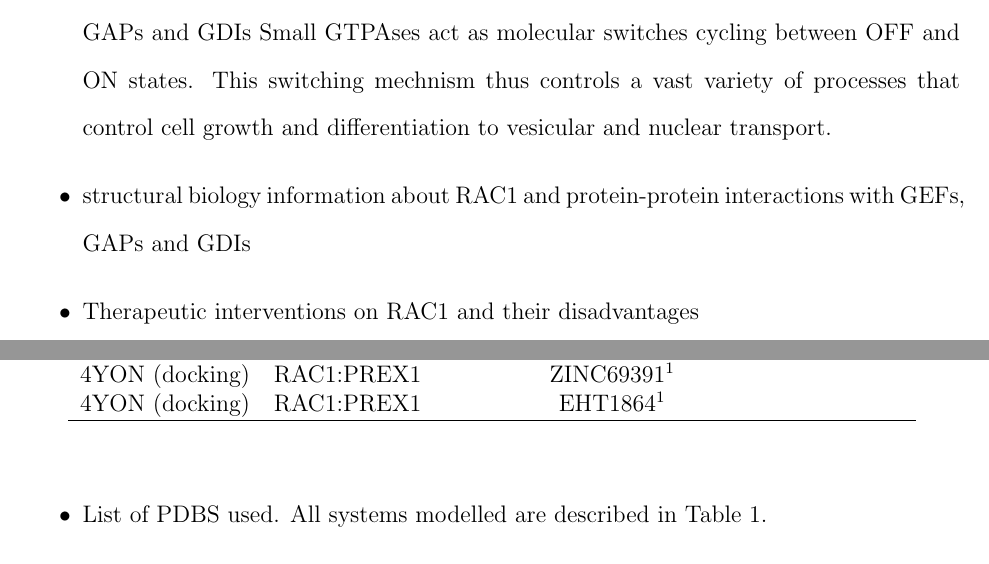
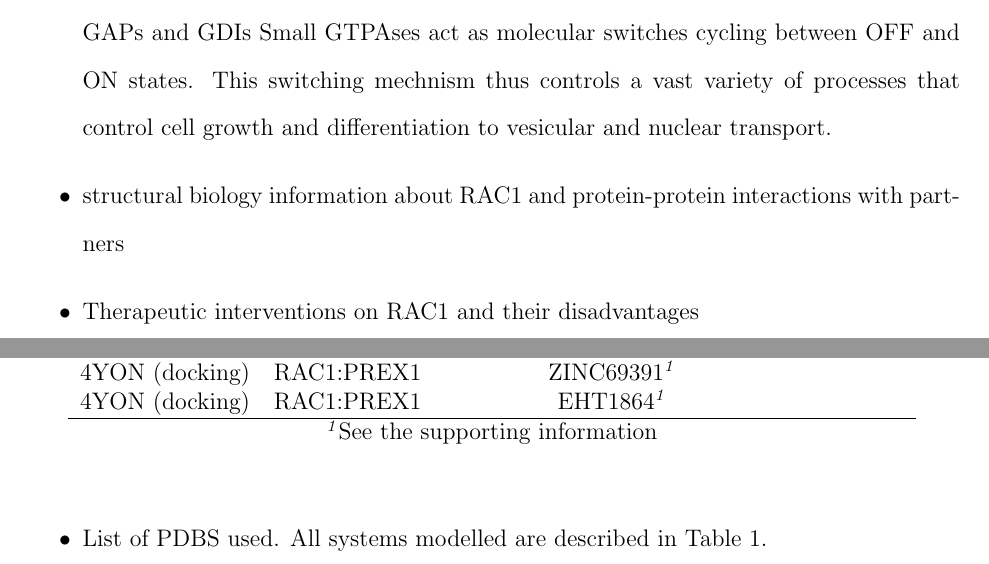
Before and after one commit to elvismartis/ORBIT-RAC1, a LaTeX paper (Cryptic Pocket Detection in RAC1.tex): two parts of page 2 of 12, joined at a grey line, cut so that both start at the same text. Compiled offline with pdfLaTeX.

Commit message:
edited for all errors and warnings

```diff
--- a/Cryptic Pocket Detection in RAC1.tex
+++ b/Cryptic Pocket Detection in RAC1.tex
@@ -3,8 +3,8 @@
 %% The document class accepts keyval options, which should include
 %% the target journal and optionally the manuscript type.
 %%%%%%%%%%%%%%%%%%%%%%%%%%%%%%%%%%%%%%%%%%%%%%%%%%%%%%%%%%%%%%%%%%%%%
-\documentclass[journal=jacsat,manuscript=article]{achemso}
-
+%\documentclass[journal=jacsat,manuscript=article]{achemso}
+\documentclass{achemso}
 %%%%%%%%%%%%%%%%%%%%%%%%%%%%%%%%%%%%%%%%%%%%%%%%%%%%%%%%%%%%%%%%%%%%%
 %% Place any additional packages needed here.  Only include packages
 %% which are essential, to avoid problems later. Do NOT use any
@@ -12,7 +12,7 @@
 %% extensions are not currently available on the ACS conversion
 %% servers.
 %%%%%%%%%%%%%%%%%%%%%%%%%%%%%%%%%%%%%%%%%%%%%%%%%%%%%%%%%%%%%%%%%%%%%
-\usepackage[version=3]{mhchem} % Formula subscripts using \ce{}
+%\usepackage[version=3]{mhchem} % Formula subscripts using \ce{}
 %%%%%%%%%%%%%%%%%%%%%%%%%%%%%%%%%%%%%%%%%%%%%%%%%%%%%%%%%%%%%%%%%%%%%
 %% If issues arise when submitting your manuscript, you may want to
 %% un-comment the next line.  This provides information on the
@@ -25,7 +25,7 @@
 %% possible, and avoid layout-changing macros (which are not used
 %% when typesetting).
 %%%%%%%%%%%%%%%%%%%%%%%%%%%%%%%%%%%%%%%%%%%%%%%%%%%%%%%%%%%%%%%%%%%%%
-\newcommand*\mycommand[1]{\texttt{\emph{#1}}}
+%\newcommand*\mycommand[1]{\texttt{\emph{#1}}}
 
 %%%%%%%%%%%%%%%%%%%%%%%%%%%%%%%%%%%%%%%%%%%%%%%%%%%%%%%%%%%%%%%%%%%%%
 %% Meta-data block
@@ -58,8 +58,8 @@
 %% a running title from the author: this should be supplied as an
 %% optional argument to \title.
 %%%%%%%%%%%%%%%%%%%%%%%%%%%%%%%%%%%%%%%%%%%%%%%%%%%%%%%%%%%%%%%%%%%%%
-\title[An \textsf{achemso} demo]
-  {Identification of Cryptic Pockets in RAC1 and RHOGAP/GEFs binding interfaces}
+\title
+{Identification of Cryptic Pockets in RAC1 and RHOGAP/GEFs binding interfaces}
 
 %%%%%%%%%%%%%%%%%%%%%%%%%%%%%%%%%%%%%%%%%%%%%%%%%%%%%%%%%%%%%%%%%%%%%
 %% The manuscript does not need to include \maketitle, which is
@@ -84,7 +84,7 @@
     Small GTPAses act as molecular switches cycling between OFF and ON states. This switching mechnism thus
     controls a vast variety of processes that control cell growth and differentiation to vesicular and nuclear transport.
 
-    \item structural biology information about RAC1 and protein-protein interactions with GEFs, GAPs and GDIs
+    \item structural biology information about RAC1 and protein-protein interactions with partners
 
     \item Therapeutic interventions on RAC1 and their disadvantages
     \item Binding site information and changes in the binding sites, if any are reported
@@ -104,12 +104,14 @@
     4YON\cite{prex1pdb} & RAC1:PREX1    & -- & 88951 \\
     1FOE\cite{tiam1pdb} & RAC1:TIAM1     & -- & 64367 \\
     2VRW\cite{vav1pdb} & RAC1:VAV1      & -- & 61807 \\
-    4YON (docking)  & RAC1:PREX1  & NSC23766\footnote[1]{See the supporting information} &  \\
-    4YON (docking)   & RAC1:PREX1    & IA-116\footnote[1]{See the supporting information} &  \\
-    4YON (docking)   & RAC1:PREX1 & ZINC69391\footnote[1]{See the supporting information} &   \\
-    4YON (docking)   & RAC1:PREX1   & EHT1864\footnote[1]{See the supporting information} &  \\
+    4YON (docking)  & RAC1:PREX1  & NSC23766\textsuperscript{\emph{1}} &  \\
+    4YON (docking)   & RAC1:PREX1    & IA-116\textsuperscript{\emph{1}} &  \\
+    4YON (docking)   & RAC1:PREX1 & ZINC69391\textsuperscript{\emph{1}} &   \\
+    4YON (docking)   & RAC1:PREX1   & EHT1864\textsuperscript{\emph{1}} &  \\
     \hline
   \end{tabular}
+
+  \textsuperscript{\emph{1}}See the supporting information
 \end{table}
 
 \begin{figure}[ht]
```
Also changed, not shown: Cryptic Pocket Detection in RAC1.tex (6 more changed lines).
